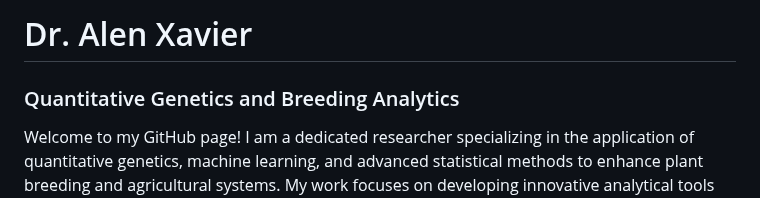
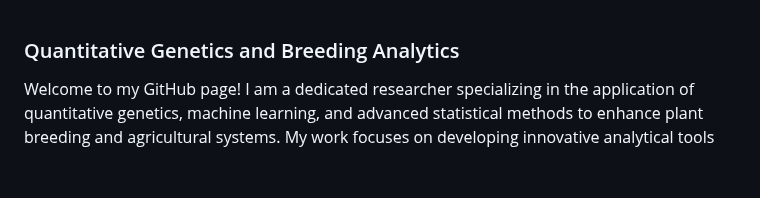
Before and after one commit to alenxav/alenxav.github.io, a Markdown page: README.md, the part around the change. Drawn GitHub-style; blank space fills up the shorter version.

Commit message:
Remove name from README
Removed personal name from the README file.

```diff
--- a/README.md
+++ b/README.md
@@ -1,5 +1,3 @@
-# Dr. Alen Xavier
-
 ### Quantitative Genetics and Breeding Analytics
 
 Welcome to my GitHub page! I am a dedicated researcher specializing in the application of quantitative genetics, machine learning, and advanced statistical methods to enhance plant breeding and agricultural systems. My work focuses on developing innovative analytical tools and methodologies to accelerate genetic gains and improve crop performance.
```
